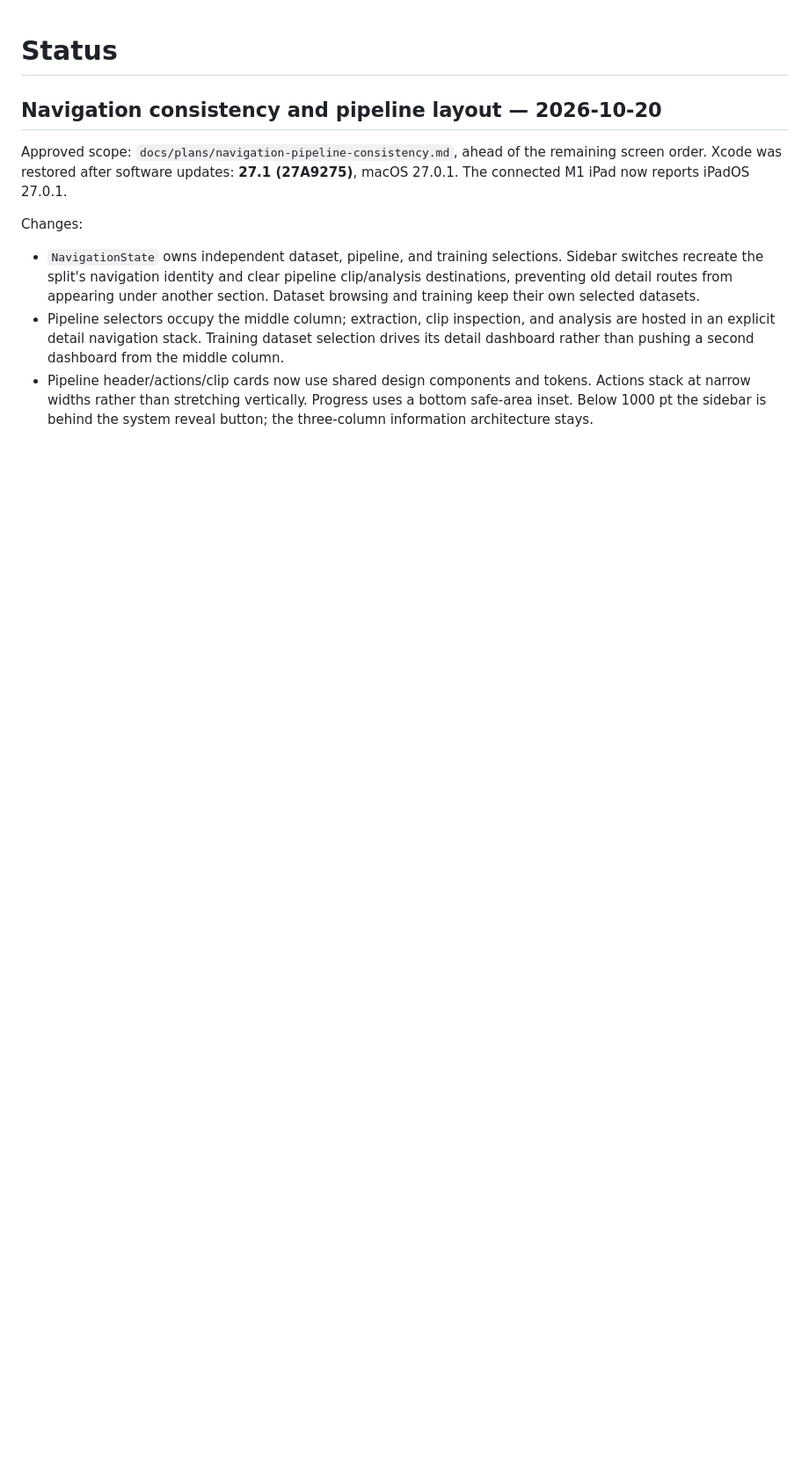
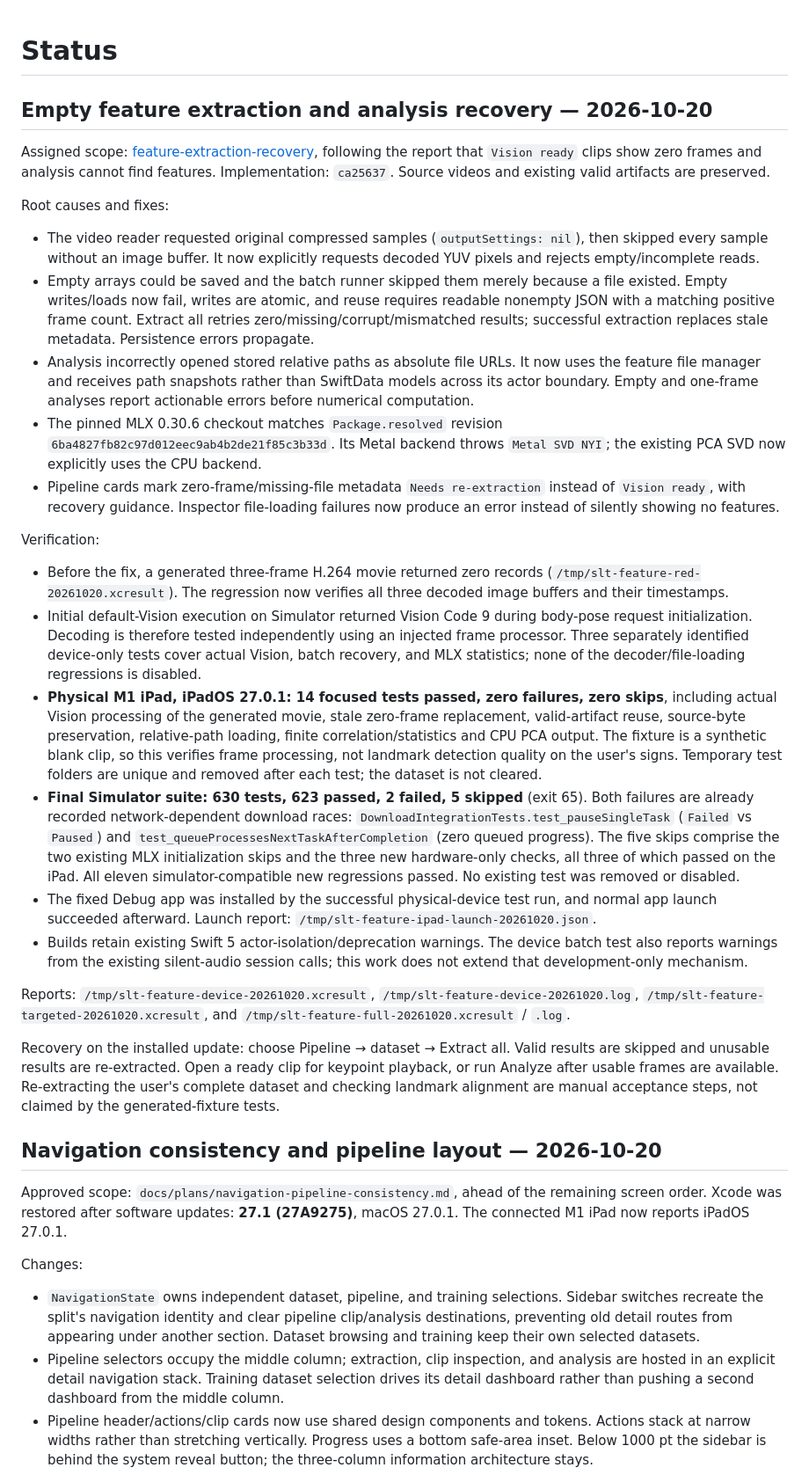
Before and after one commit to spsarolkar/SignLanguageTranslate, a Markdown page: docs/status.md, the part around the change. Shown at 88% size. Rendered like a GitHub page; blank space fills up the shorter version.

Commit message:
docs: record extraction recovery verification on iPad

```diff
--- a/docs/status.md
+++ b/docs/status.md
@@ -1,4 +1,75 @@
 # Status
+
+## Empty feature extraction and analysis recovery — 2026-10-20
+
+Assigned scope: [feature-extraction-recovery](plans/feature-extraction-recovery.md),
+following the report that `Vision ready` clips show zero frames and analysis
+cannot find features. Implementation: `ca25637`. Source videos and existing
+valid artifacts are preserved.
+
+Root causes and fixes:
+
+- The video reader requested original compressed samples (`outputSettings:
+  nil`), then skipped every sample without an image buffer. It now explicitly
+  requests decoded YUV pixels and rejects empty/incomplete reads.
+- Empty arrays could be saved and the batch runner skipped them merely because
+  a file existed. Empty writes/loads now fail, writes are atomic, and reuse
+  requires readable nonempty JSON with a matching positive frame count.
+  Extract all retries zero/missing/corrupt/mismatched results; successful
+  extraction replaces stale metadata. Persistence errors propagate.
+- Analysis incorrectly opened stored relative paths as absolute file URLs.
+  It now uses the feature file manager and receives path snapshots rather than
+  SwiftData models across its actor boundary. Empty and one-frame analyses
+  report actionable errors before numerical computation.
+- The pinned MLX 0.30.6 checkout matches `Package.resolved` revision
+  `6ba4827fb82c97d012eec9ab4b2de21f85c3b33d`. Its Metal backend throws
+  `Metal SVD NYI`; the existing PCA SVD now explicitly uses the CPU backend.
+- Pipeline cards mark zero-frame/missing-file metadata `Needs re-extraction`
+  instead of `Vision ready`, with recovery guidance. Inspector file-loading
+  failures now produce an error instead of silently showing no features.
+
+Verification:
+
+- Before the fix, a generated three-frame H.264 movie returned zero records
+  (`/tmp/slt-feature-red-20261020.xcresult`). The regression now verifies all
+  three decoded image buffers and their timestamps.
+- Initial default-Vision execution on Simulator returned Vision Code 9 during
+  body-pose request initialization. Decoding is therefore tested independently
+  using an injected frame processor. Three separately identified device-only
+  tests cover actual Vision, batch recovery, and MLX statistics; none of the
+  decoder/file-loading regressions is disabled.
+- **Physical M1 iPad, iPadOS 27.0.1: 14 focused tests passed, zero failures,
+  zero skips**, including actual Vision processing of the generated movie,
+  stale zero-frame replacement, valid-artifact reuse, source-byte preservation,
+  relative-path loading, finite correlation/statistics and CPU PCA output.
+  The fixture is a synthetic blank clip, so this verifies frame processing,
+  not landmark detection quality on the user's signs. Temporary test folders
+  are unique and removed after each test; the dataset is not cleared.
+- **Final Simulator suite: 630 tests, 623 passed, 2 failed, 5 skipped** (exit
+  65). Both failures are already recorded network-dependent download races:
+  `DownloadIntegrationTests.test_pauseSingleTask` (`Failed` vs `Paused`) and
+  `test_queueProcessesNextTaskAfterCompletion` (zero queued progress). The five
+  skips comprise the two existing MLX initialization skips and the three new
+  hardware-only checks, all three of which passed on the iPad. All eleven
+  simulator-compatible new regressions passed. No existing test was removed
+  or disabled.
+- The fixed Debug app was installed by the successful physical-device test
+  run, and normal app launch succeeded afterward. Launch report:
+  `/tmp/slt-feature-ipad-launch-20261020.json`.
+- Builds retain existing Swift 5 actor-isolation/deprecation warnings. The
+  device batch test also reports warnings from the existing silent-audio
+  session calls; this work does not extend that development-only mechanism.
+
+Reports: `/tmp/slt-feature-device-20261020.xcresult`,
+`/tmp/slt-feature-device-20261020.log`,
+`/tmp/slt-feature-targeted-20261020.xcresult`, and
+`/tmp/slt-feature-full-20261020.xcresult` / `.log`.
+
+Recovery on the installed update: choose Pipeline → dataset → Extract all.
+Valid results are skipped and unusable results are re-extracted. Open a ready
+clip for keypoint playback, or run Analyze after usable frames are available.
+Re-extracting the user's complete dataset and checking landmark alignment are
+manual acceptance steps, not claimed by the generated-fixture tests.
 
 ## Navigation consistency and pipeline layout — 2026-10-20
 
```
